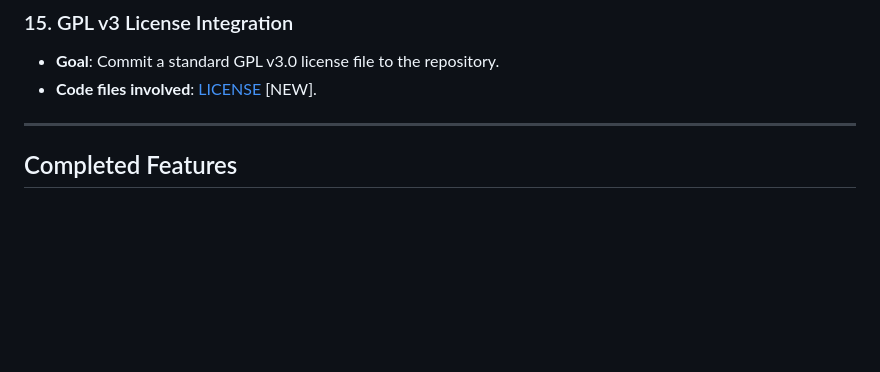
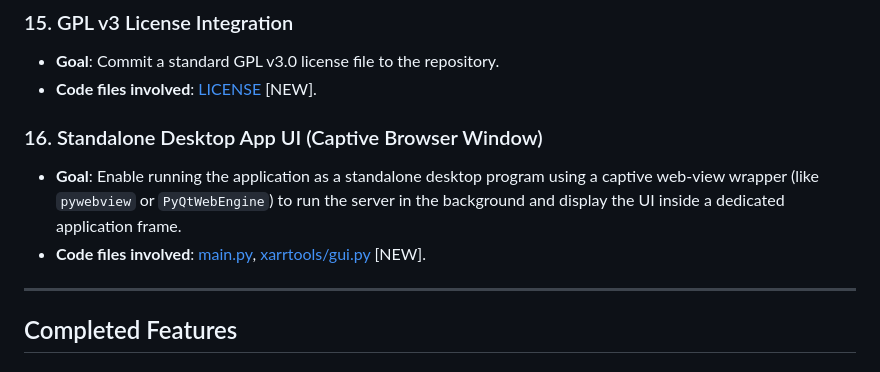
Before and after one commit to devicenul/xarrtools, a Markdown page: ROADMAP.md, the part around the change. GitHub-like rendering; blank space fills up the shorter version.

Commit message:
Add standalone app roadmap item

```diff
--- a/ROADMAP.md
+++ b/ROADMAP.md
@@ -92,6 +92,10 @@ This document tracks planned future functionality, architectural changes, and us
 - **Goal**: Commit a standard GPL v3.0 license file to the repository.
 - **Code files involved**: [LICENSE](file:///d:/Workspaces/Projects/xarrtools/LICENSE) [NEW].
 
+### 16. Standalone Desktop App UI (Captive Browser Window)
+- **Goal**: Enable running the application as a standalone desktop program using a captive web-view wrapper (like `pywebview` or `PyQtWebEngine`) to run the server in the background and display the UI inside a dedicated application frame.
+- **Code files involved**: [main.py](file:///d:/Workspaces/Projects/xarrtools/main.py), [xarrtools/gui.py](file:///d:/Workspaces/Projects/xarrtools/xarrtools/gui.py) [NEW].
+
 ---
 
 ## Completed Features
```
